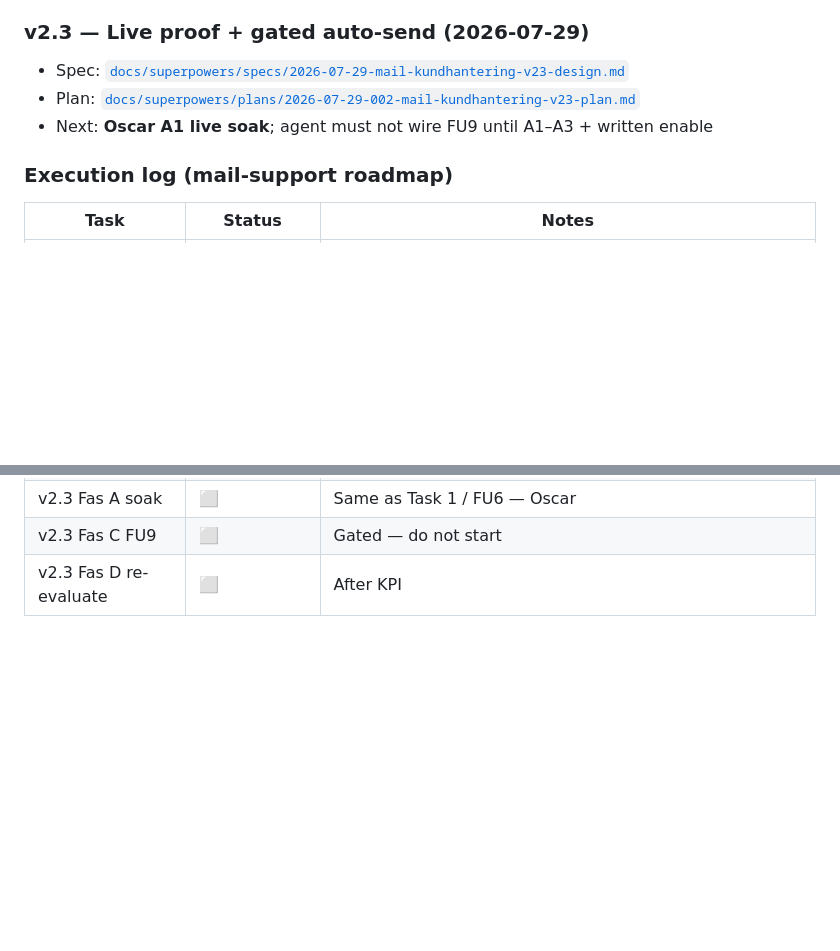
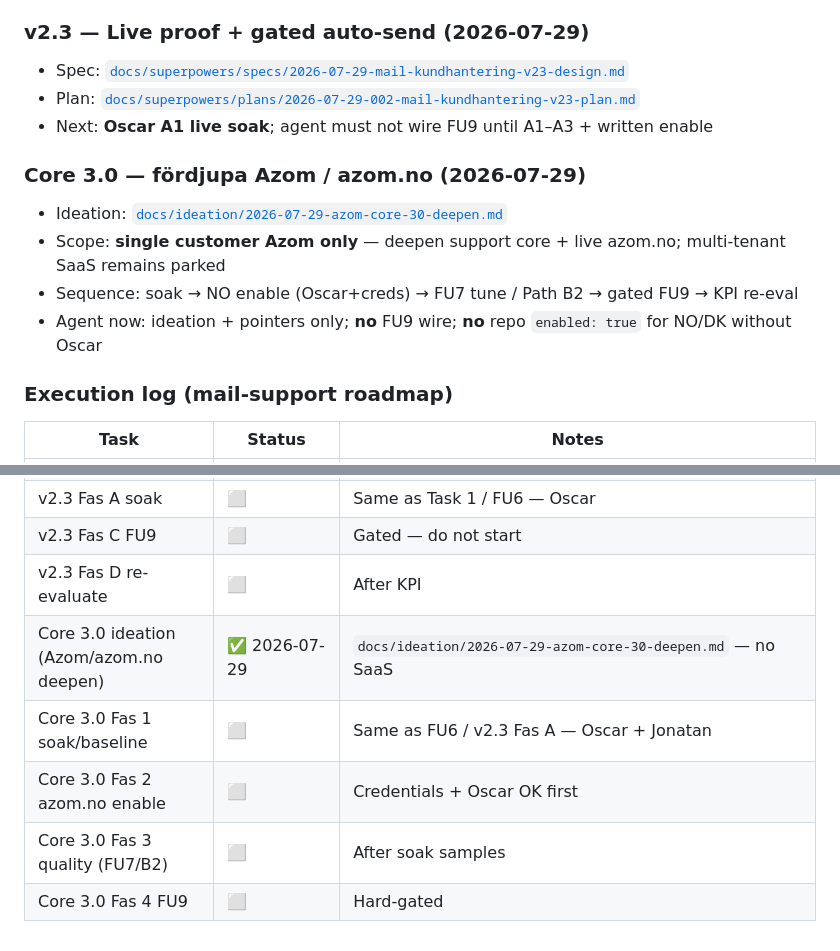
Before and after one commit to idealinvestse/customer-agent-template-azom, a Markdown page: docs/DEVELOPMENT_PLAN_FINISH.md, 2 parts joined by grey strips. Rendered like a GitHub page; blank space fills up the shorter version.

```diff
--- a/docs/DEVELOPMENT_PLAN_FINISH.md
+++ b/docs/DEVELOPMENT_PLAN_FINISH.md
@@ -380,6 +380,13 @@ Sequenced roadmap after this finish plan’s code DoD:
 - Plan: [`docs/superpowers/plans/2026-07-29-002-mail-kundhantering-v23-plan.md`](superpowers/plans/2026-07-29-002-mail-kundhantering-v23-plan.md)
 - Next: **Oscar A1 live soak**; agent must not wire FU9 until A1–A3 + written enable
 
+### Core 3.0 — fördjupa Azom / azom.no (2026-07-29)
+
+- Ideation: [`docs/ideation/2026-07-29-azom-core-30-deepen.md`](ideation/2026-07-29-azom-core-30-deepen.md)
+- Scope: **single customer Azom only** — deepen support core + live azom.no; multi-tenant SaaS remains parked
+- Sequence: soak → NO enable (Oscar+creds) → FU7 tune / Path B2 → gated FU9 → KPI re-eval
+- Agent now: ideation + pointers only; **no** FU9 wire; **no** repo `enabled: true` for NO/DK without Oscar
+
 ### Execution log (mail-support roadmap)
 
 | Task | Status | Notes |
@@ -399,3 +406,8 @@ Sequenced roadmap after this finish plan’s code DoD:
 | v2.3 Fas A soak | ⬜ | Same as Task 1 / FU6 — Oscar |
 | v2.3 Fas C FU9 | ⬜ | Gated — do not start |
 | v2.3 Fas D re-evaluate | ⬜ | After KPI |
+| Core 3.0 ideation (Azom/azom.no deepen) | ✅ 2026-07-29 | `docs/ideation/2026-07-29-azom-core-30-deepen.md` — no SaaS |
+| Core 3.0 Fas 1 soak/baseline | ⬜ | Same as FU6 / v2.3 Fas A — Oscar + Jonatan |
+| Core 3.0 Fas 2 azom.no enable | ⬜ | Credentials + Oscar OK first |
+| Core 3.0 Fas 3 quality (FU7/B2) | ⬜ | After soak samples |
+| Core 3.0 Fas 4 FU9 | ⬜ | Hard-gated |
```
Also changed, not shown: docs/ideation/2026-07-29-azom-core-30-deepen.md (added, +111 -0 lines).
